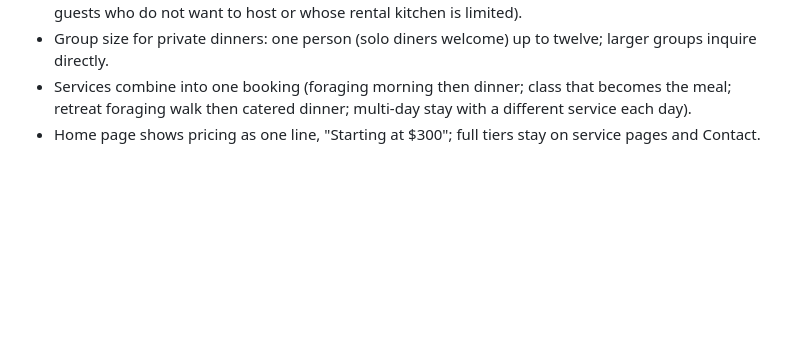
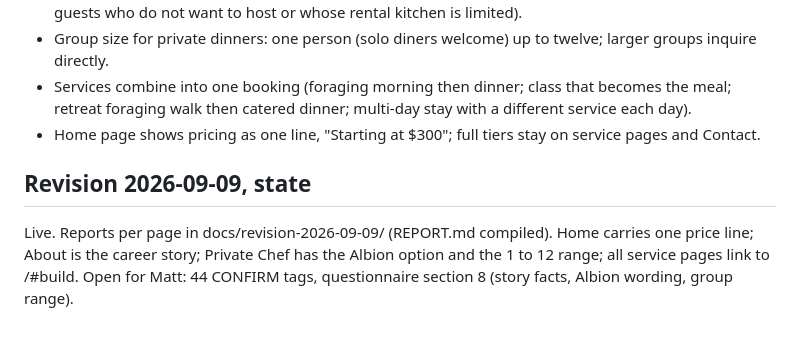
Before and after one commit to maximizeGPT/spontaneous-cafe, a Markdown page: CONTEXT.md, the part around the change. Rendered like a GitHub page; blank space fills up the shorter version.

Commit message:
Context: revision state

```diff
--- a/CONTEXT.md
+++ b/CONTEXT.md
@@ -78,3 +78,6 @@ SEO beyond page basics, Google Business Profile, review link, contact form backe
 - Group size for private dinners: one person (solo diners welcome) up to twelve; larger groups inquire directly.
 - Services combine into one booking (foraging morning then dinner; class that becomes the meal; retreat foraging walk then catered dinner; multi-day stay with a different service each day).
 - Home page shows pricing as one line, "Starting at $300"; full tiers stay on service pages and Contact.
+
+## Revision 2026-09-09, state
+Live. Reports per page in docs/revision-2026-09-09/ (REPORT.md compiled). Home carries one price line; About is the career story; Private Chef has the Albion option and the 1 to 12 range; all service pages link to /#build. Open for Matt: 44 CONFIRM tags, questionnaire section 8 (story facts, Albion wording, group range).
```
